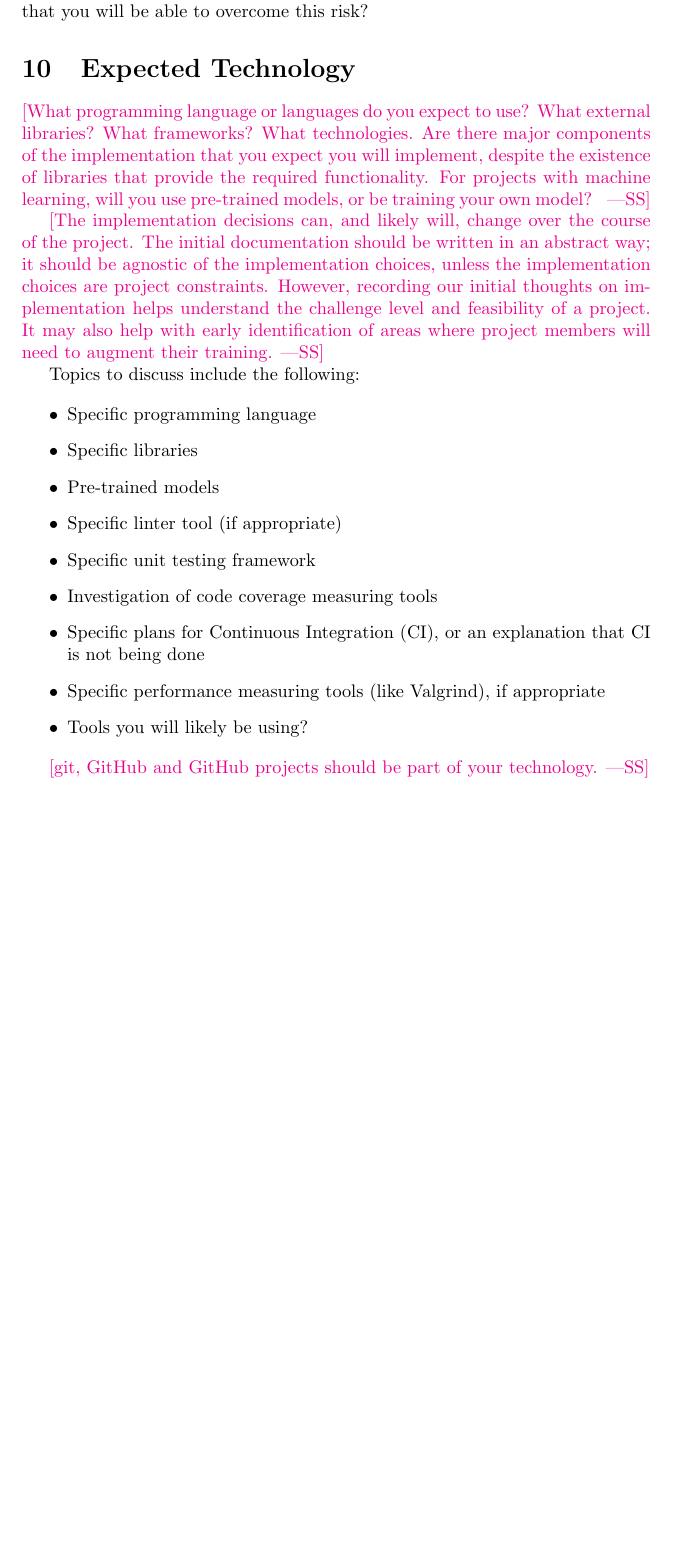
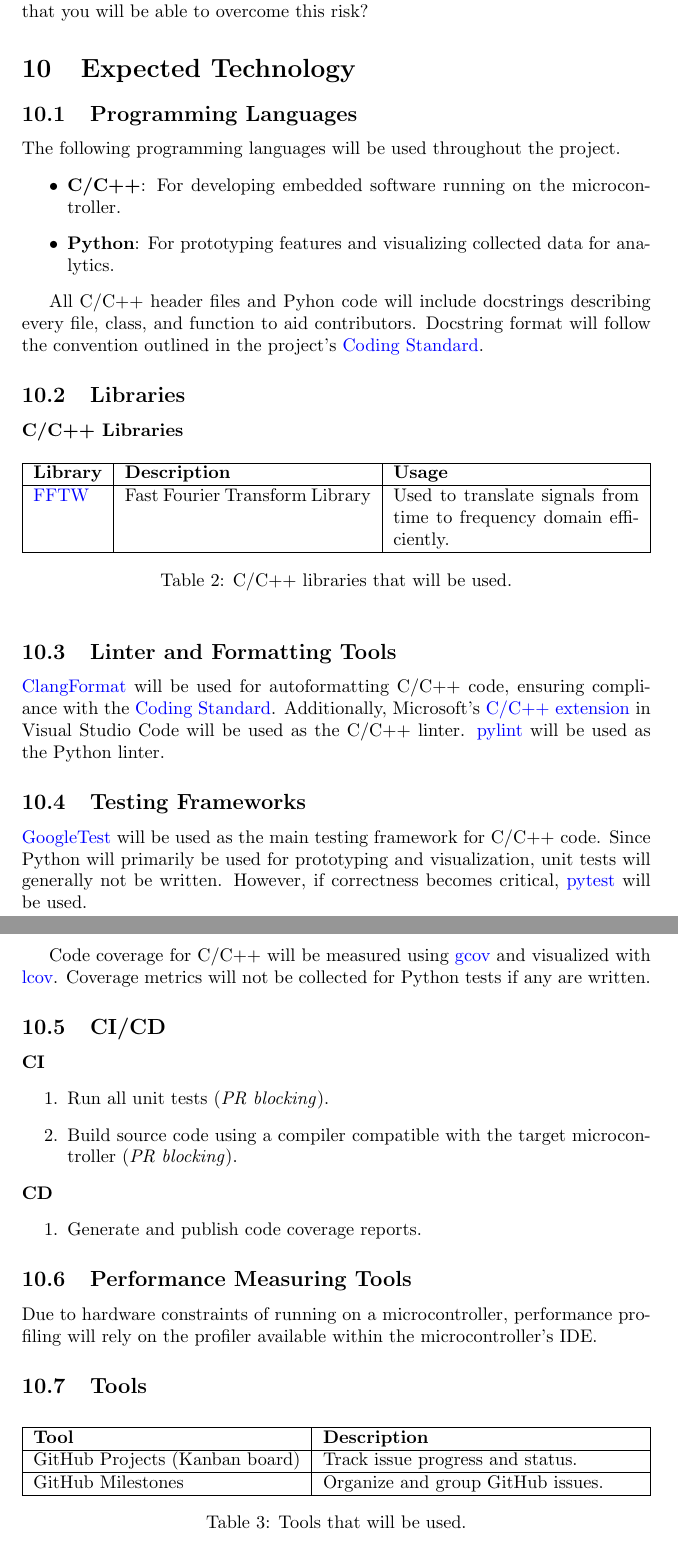
Before and after one commit to Team6-SixSense/audio360, a LaTeX document (docs/DevelopmentPlan/DevelopmentPlan.tex): part of page 4 of 7 before the commit and two parts of pages 4 and 5 of 8 after it, the two joined at a grey line, cut so that both start at the same text, the shorter picture padded with empty space. Compiled offline with pdfLaTeX.

Commit message:
[#17] Expected Technology section write-up for development document

```diff
--- a/docs/DevelopmentPlan/DevelopmentPlan.tex
+++ b/docs/DevelopmentPlan/DevelopmentPlan.tex
@@ -127,36 +127,64 @@ you will be able to overcome this risk?
 
 \section{Expected Technology}
 
-\wss{What programming language or languages do you expect to use?  What external
-libraries?  What frameworks?  What technologies.  Are there major components of
-the implementation that you expect you will implement, despite the existence of
-libraries that provide the required functionality.  For projects with machine
-learning, will you use pre-trained models, or be training your own model?  }
-
-\wss{The implementation decisions can, and likely will, change over the course
-of the project.  The initial documentation should be written in an abstract way;
-it should be agnostic of the implementation choices, unless the implementation
-choices are project constraints.  However, recording our initial thoughts on
-implementation helps understand the challenge level and feasibility of a
-project.  It may also help with early identification of areas where project
-members will need to augment their training.}
-
-Topics to discuss include the following:
-
+\subsection{Programming Languages}
+The following programming languages will be used throughout the project.
 \begin{itemize}
-\item Specific programming language
-\item Specific libraries
-\item Pre-trained models
-\item Specific linter tool (if appropriate)
-\item Specific unit testing framework
-\item Investigation of code coverage measuring tools
-\item Specific plans for Continuous Integration (CI), or an explanation that CI
-  is not being done
-\item Specific performance measuring tools (like Valgrind), if
-  appropriate
-\item Tools you will likely be using?
+  \item \textbf{C/C++}: For developing embedded software running on the microcontroller.
+  \item \textbf{Python}: For prototyping features and visualizing collected data for analytics.
 \end{itemize}
 
-\wss{git, GitHub and GitHub projects should be part of your technology.}
+All C/C++ header files and Pyhon code will include docstrings describing every file, class, and function to aid contributors.
+Docstring format will follow the convention outlined in the project's \nameref{sec:coding_standards}.
 
-\section{Coding Standard}
+\subsection{Libraries}
+
+\textbf{C/C++ Libraries}
+\begin{table}[h!]
+\centering
+\begin{tabularx}{\textwidth}{|l|X|X|}
+\hline
+\textbf{Library} & \textbf{Description} & \textbf{Usage} \\ \hline
+\href{https://www.fftw.org/}{FFTW} & Fast Fourier Transform Library & Used to translate signals from time to frequency domain efficiently. \\ \hline
+\end{tabularx}
+\caption{C/C++ libraries that will be used.}
+\end{table}
+
+\subsection{Linter and Formatting Tools}
+
+\href{https://clang.llvm.org/docs/ClangFormat.html}{ClangFormat} will be used for autoformatting C/C++ code, ensuring compliance with the \nameref{sec:coding_standards}.
+Additionally, Microsoft’s \href{https://code.visualstudio.com/docs/languages/cpp}{C/C++ extension} in Visual Studio Code will be used as the C/C++ linter.
+\href{https://pypi.org/project/pylint/}{pylint} will be used as the Python linter.
+
+\subsection{Testing Frameworks}
+\href{https://github.com/google/googletest}{GoogleTest} will be used as the main testing framework for C/C++ code.
+Since Python will primarily be used for prototyping and visualization, unit tests will generally not be written. However, if correctness becomes critical, \href{https://docs.pytest.org/}{pytest} will be used.
+
+Code coverage for C/C++ will be measured using \href{https://gcc.gnu.org/onlinedocs/gcc/Gcov.html}{gcov} and visualized with \href{https://wiki.documentfoundation.org/Development/Lcov}{lcov}.
+Coverage metrics will not be collected for Python tests if any are written.
+
+\subsection{CI/CD}
+
+\textbf{CI}
+\begin{enumerate}
+  \item Run all unit tests (\textit{PR blocking}).
+  \item Build source code using a compiler compatible with the target microcontroller (\textit{PR blocking}).
+\end{enumerate}
+\textbf{CD} % Don't create a new line before here; else auto-indent.
+\begin{enumerate}
+    \item Generate and publish code coverage reports.
+\end{enumerate}
+
+\subsection{Performance Measuring Tools}
+Due to hardware constraints of running on a microcontroller, performance profiling will rely on the profiler available within the microcontroller’s IDE.
+
+\subsection{Tools}
+\begin{table}[h!]
+\centering
+\begin{tabularx}{\textwidth}{|l|X|}
+\hline
+\textbf{Tool} & \textbf{Description} \\ \hline
+GitHub Projects (Kanban board) & Track issue progress and status. \\ \hline
+GitHub Milestones & Organize and group GitHub issues. \\ \hline
+\end{tabularx}
+\caption{Tools that will be used.}
```
Also changed, not shown: docs/DevelopmentPlan/DevelopmentPlan.tex (17 more changed lines).
